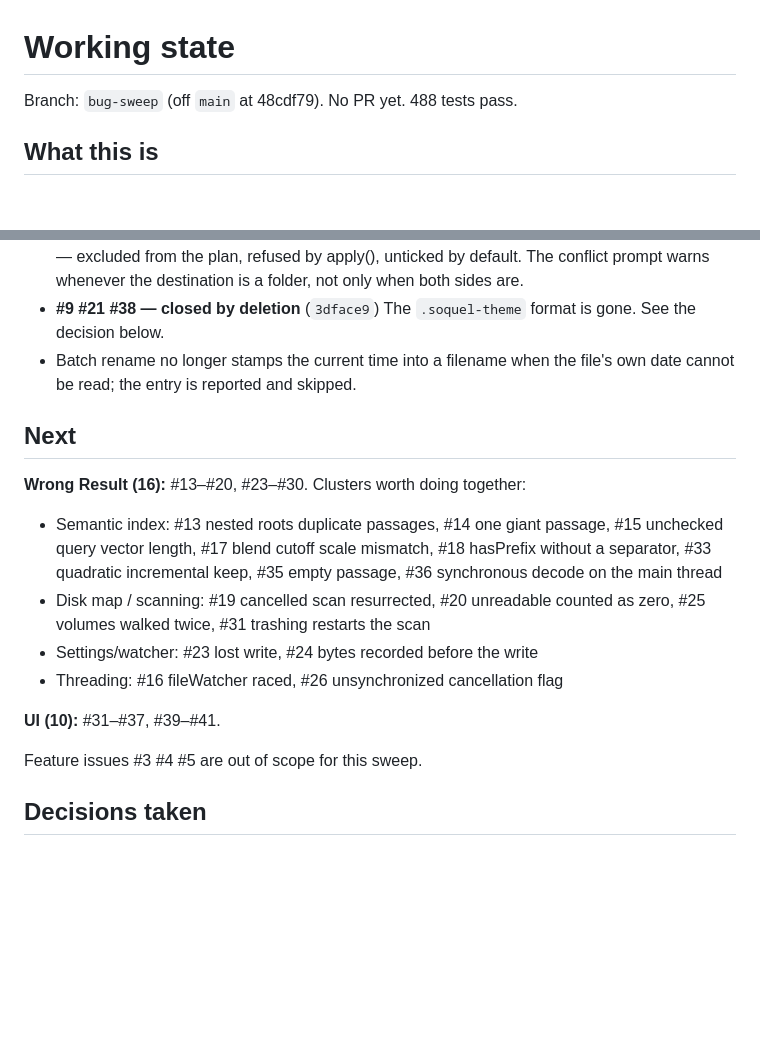
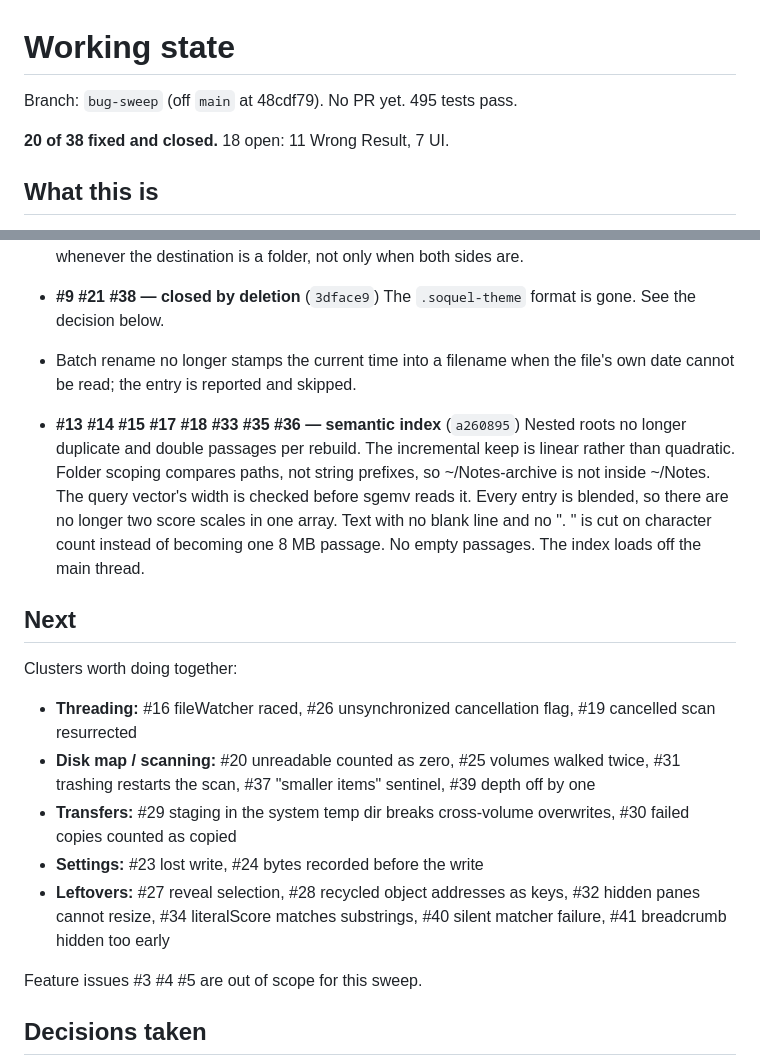
Before and after one commit to AbhinavMir/soquel, a Markdown page: PLAN.md, 2 parts joined by grey strips. GitHub-like rendering; blank space fills up the shorter version.

Commit message:
Record the semantic index cluster as done

```diff
--- a/PLAN.md
+++ b/PLAN.md
@@ -1,6 +1,8 @@
 # Working state
 
-Branch: `bug-sweep` (off `main` at 48cdf79). No PR yet. 488 tests pass.
+Branch: `bug-sweep` (off `main` at 48cdf79). No PR yet. 495 tests pass.
+
+**20 of 38 fixed and closed.** 18 open: 11 Wrong Result, 7 UI.
 
 ## What this is
 
@@ -28,20 +30,29 @@ Labels: `data loss`, `Wrong Result`, `UI`. Nothing else.
 - Batch rename no longer stamps the current time into a filename when the
   file's own date cannot be read; the entry is reported and skipped.
 
+- **#13 #14 #15 #17 #18 #33 #35 #36 — semantic index** (`a260895`)
+  Nested roots no longer duplicate and double passages per rebuild. The
+  incremental keep is linear rather than quadratic. Folder scoping compares
+  paths, not string prefixes, so ~/Notes-archive is not inside ~/Notes. The
+  query vector's width is checked before sgemv reads it. Every entry is
+  blended, so there are no longer two score scales in one array. Text with no
+  blank line and no ". " is cut on character count instead of becoming one
+  8 MB passage. No empty passages. The index loads off the main thread.
+
 ## Next
 
-**Wrong Result (16):** #13–#20, #23–#30.
 Clusters worth doing together:
-- Semantic index: #13 nested roots duplicate passages, #14 one giant passage,
-  #15 unchecked query vector length, #17 blend cutoff scale mismatch, #18
-  hasPrefix without a separator, #33 quadratic incremental keep, #35 empty
-  passage, #36 synchronous decode on the main thread
-- Disk map / scanning: #19 cancelled scan resurrected, #20 unreadable counted
-  as zero, #25 volumes walked twice, #31 trashing restarts the scan
-- Settings/watcher: #23 lost write, #24 bytes recorded before the write
-- Threading: #16 fileWatcher raced, #26 unsynchronized cancellation flag
-
-**UI (10):** #31–#37, #39–#41.
+- **Threading:** #16 fileWatcher raced, #26 unsynchronized cancellation flag,
+  #19 cancelled scan resurrected
+- **Disk map / scanning:** #20 unreadable counted as zero, #25 volumes walked
+  twice, #31 trashing restarts the scan, #37 "smaller items" sentinel,
+  #39 depth off by one
+- **Transfers:** #29 staging in the system temp dir breaks cross-volume
+  overwrites, #30 failed copies counted as copied
+- **Settings:** #23 lost write, #24 bytes recorded before the write
+- **Leftovers:** #27 reveal selection, #28 recycled object addresses as keys,
+  #32 hidden panes cannot resize, #34 literalScore matches substrings,
+  #40 silent matcher failure, #41 breadcrumb hidden too early
 
 Feature issues #3 #4 #5 are out of scope for this sweep.
 
```
